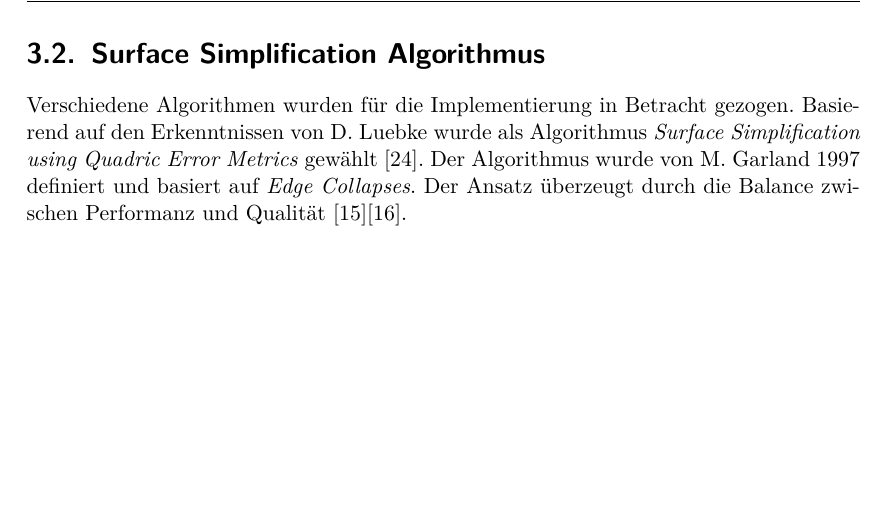
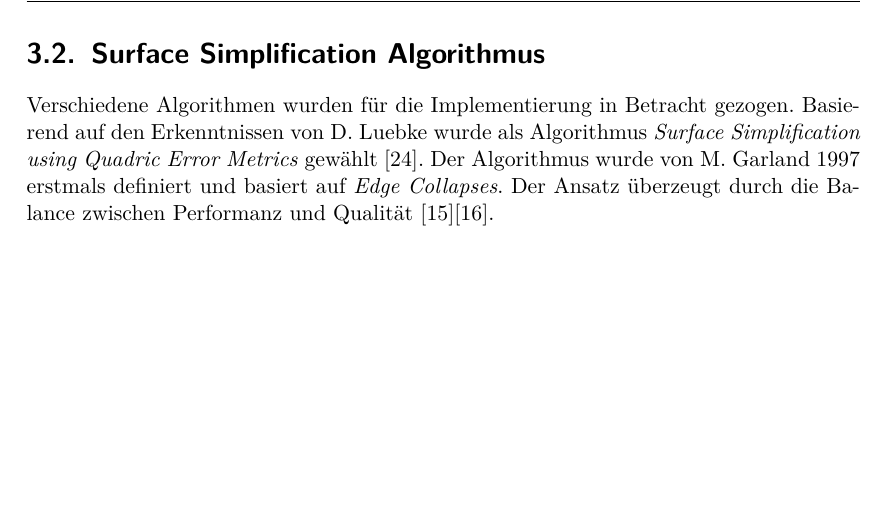
Before and after one commit to kreativwebdesign/lode, a LaTeX document (documentation/report/doc.tex, which reads documentation/report/parts/vorgehen_methoden.tex): part of page 32 of 88, cut so that both start at the same text. Compiled offline with pdfLaTeX; a missing bibliography style is replaced by a similar one.

Commit message:
rephrase

```diff
--- a/documentation/report/parts/vorgehen_methoden.tex
+++ b/documentation/report/parts/vorgehen_methoden.tex
@@ -100,7 +100,7 @@ Das diskrete \e{LOD}-System ist für Grafiker und Entwickler am einfachsten zu v
 
 \section{Surface Simplification Algorithmus}
 \label{chap:surfaceSimplificationAlgorithm}
-Verschiedene Algorithmen wurden für die Implementierung in Betracht gezogen. Basierend auf den Erkenntnissen von D. Luebke wurde als Algorithmus \e{Surface Simplification using Quadric Error Metrics} gewählt \cite{luebkeAlgorithmComparison}. Der Algorithmus wurde von M. Garland 1997 definiert und basiert auf \e{Edge Collapses}. Der Ansatz überzeugt durch die Balance zwischen Performanz und Qualität \cite{surfaceSimplificationUsingQuadricErrorMetrices}\cite{surfaceSimplificationWithColorUsingQuadricErrorMetrices}.
+Verschiedene Algorithmen wurden für die Implementierung in Betracht gezogen. Basierend auf den Erkenntnissen von D. Luebke wurde als Algorithmus \e{Surface Simplification using Quadric Error Metrics} gewählt \cite{luebkeAlgorithmComparison}. Der Algorithmus wurde von M. Garland 1997 erstmals definiert und basiert auf \e{Edge Collapses}. Der Ansatz überzeugt durch die Balance zwischen Performanz und Qualität \cite{surfaceSimplificationUsingQuadricErrorMetrices}\cite{surfaceSimplificationWithColorUsingQuadricErrorMetrices}.
 
 \pagebreak
 
```
